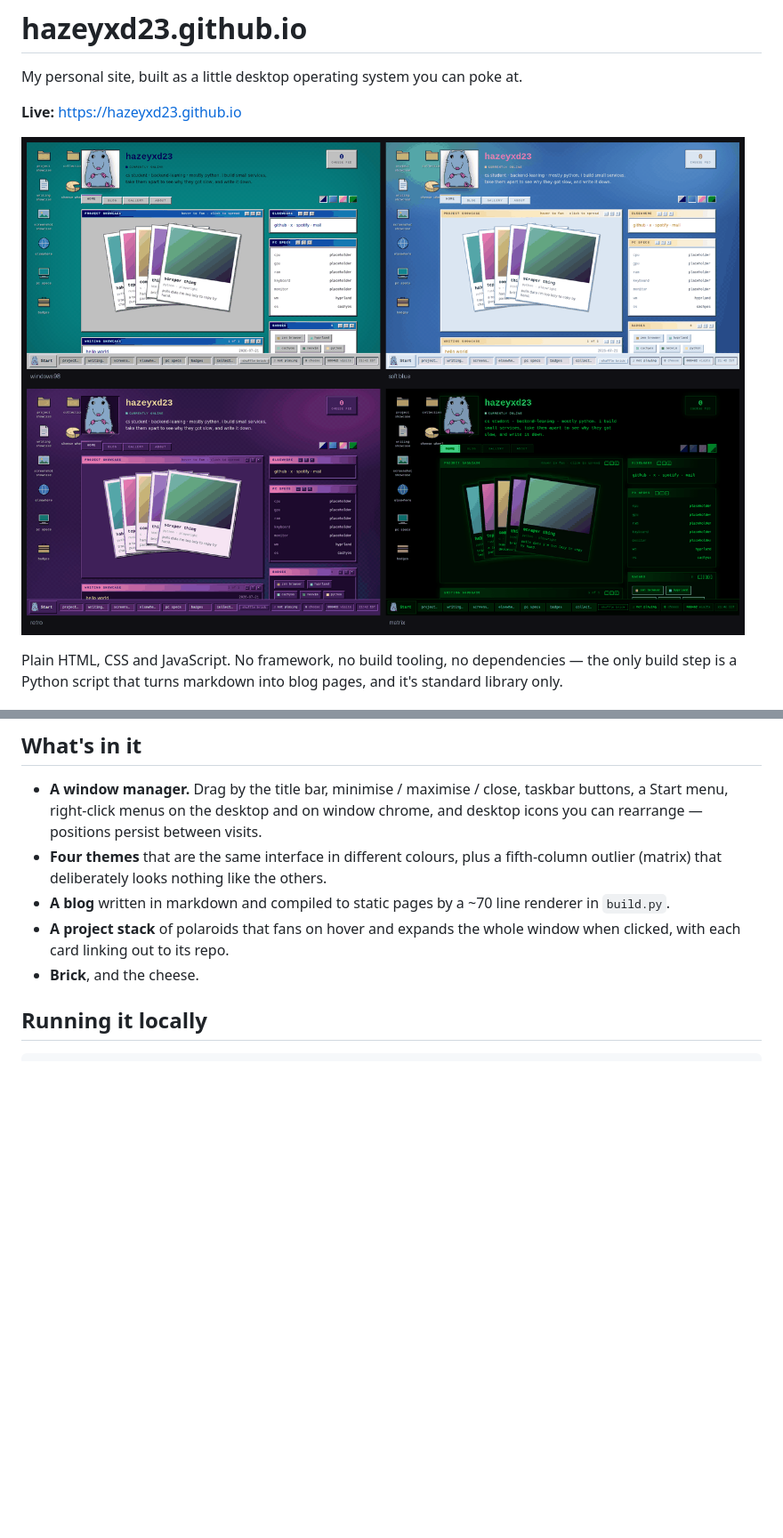
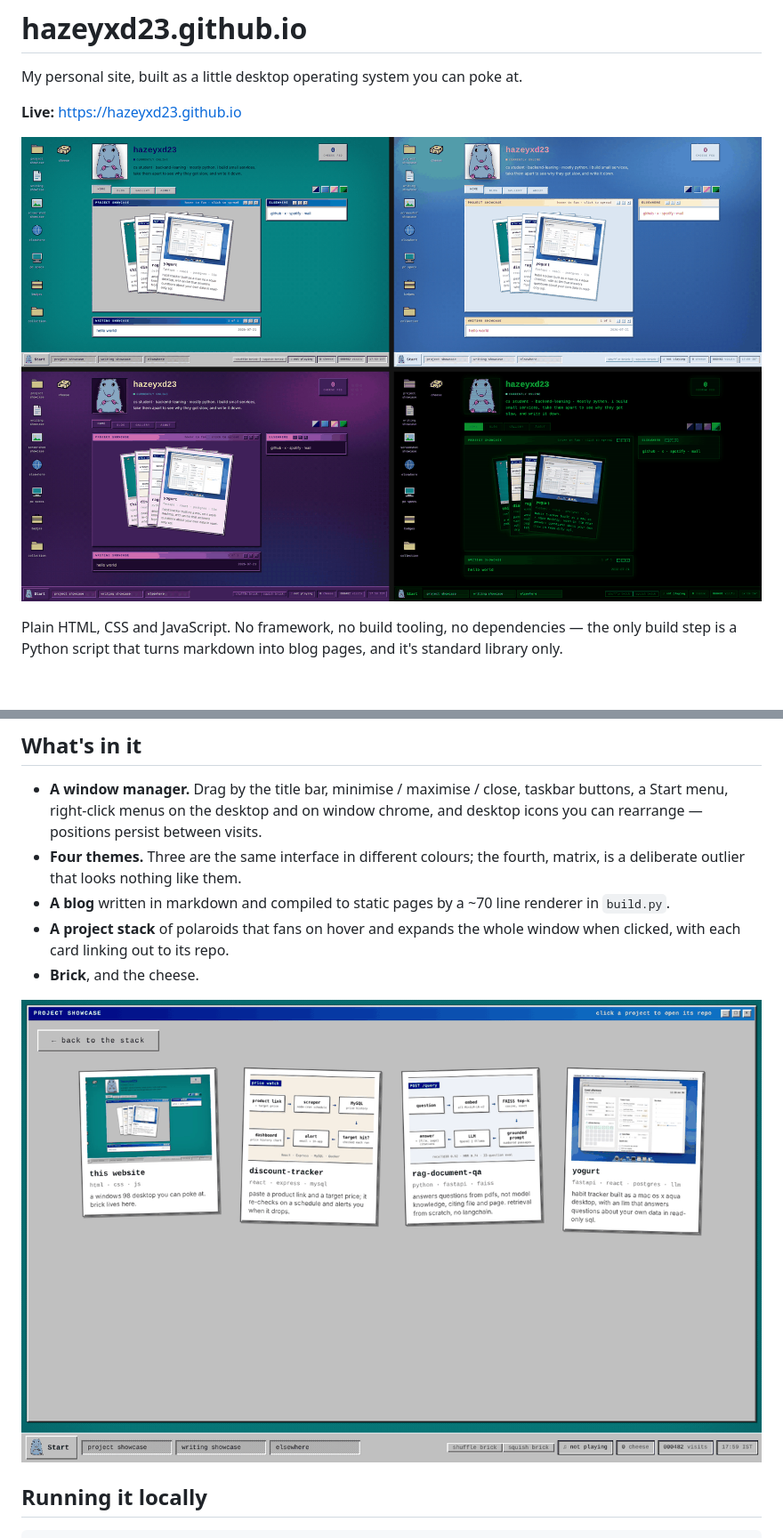
Before and after one commit to hazeyxd23/hazeyxd23.github.io, a Markdown page: README.md, 2 parts joined by grey strips. Shown: that part at 89% size. Drawn GitHub-style; pictures changed too: docs/projects.png (added), preview.png; blank space fills up the shorter version.

Commit message:
refresh readme screenshots, real project cards

```diff
--- a/README.md
+++ b/README.md
@@ -57,13 +57,15 @@ against rather than a pile of unrelated effects.
   taskbar buttons, a Start menu, right-click menus on the desktop and on window
   chrome, and desktop icons you can rearrange — positions persist between
   visits.
-- **Four themes** that are the same interface in different colours, plus a
-  fifth-column outlier (matrix) that deliberately looks nothing like the others.
+- **Four themes.** Three are the same interface in different colours; the
+  fourth, matrix, is a deliberate outlier that looks nothing like them.
 - **A blog** written in markdown and compiled to static pages by a ~70 line
   renderer in `build.py`.
 - **A project stack** of polaroids that fans on hover and expands the whole
   window when clicked, with each card linking out to its repo.
 - **Brick**, and the cheese.
+
+![The projects window grown to fill the screen, one card per project, each opening its repo](docs/projects.png)
 
 ## Running it locally
 
```
